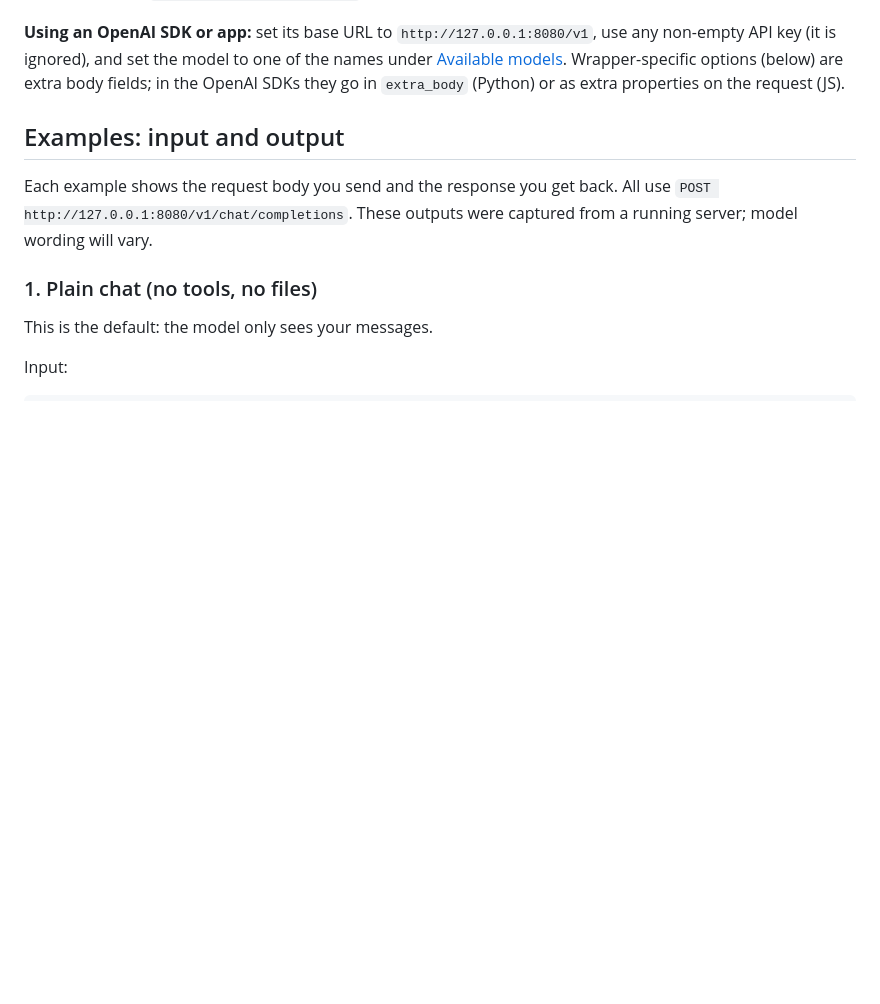
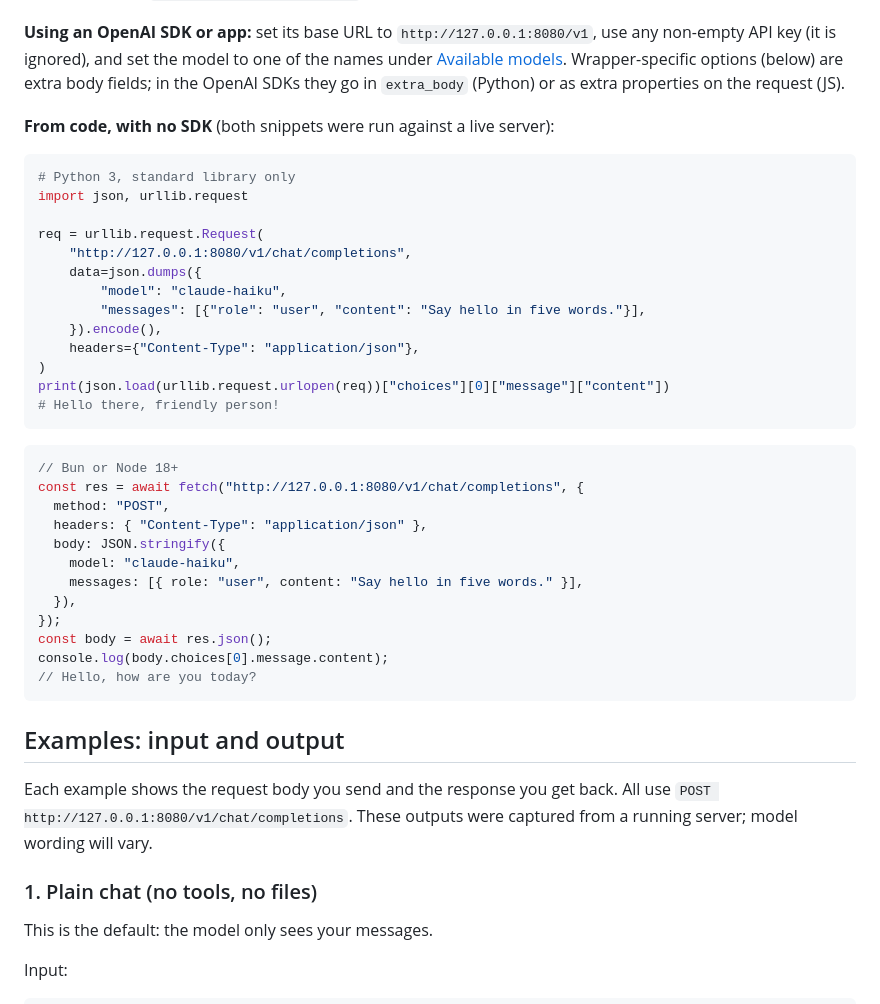
Before and after one commit to khatrihemang07/localAIWrapper, a Markdown page: README.md, the part around one of its changes. Drawn GitHub-style; blank space fills up the shorter version.

````diff
--- a/README.md
+++ b/README.md
@@ -87,6 +137,39 @@ curl http://127.0.0.1:8080/v1/chat/completions \
 The answer is at `choices[0].message.content`.
 
 **Using an OpenAI SDK or app:** set its base URL to `http://127.0.0.1:8080/v1`, use any non-empty API key (it is ignored), and set the model to one of the names under [Available models](#available-models-and-discovery). Wrapper-specific options (below) are extra body fields; in the OpenAI SDKs they go in `extra_body` (Python) or as extra properties on the request (JS).
+
+**From code, with no SDK** (both snippets were run against a live server):
+
+```python
+# Python 3, standard library only
+import json, urllib.request
+
+req = urllib.request.Request(
+    "http://127.0.0.1:8080/v1/chat/completions",
+    data=json.dumps({
+        "model": "claude-haiku",
+        "messages": [{"role": "user", "content": "Say hello in five words."}],
+    }).encode(),
+    headers={"Content-Type": "application/json"},
+)
+print(json.load(urllib.request.urlopen(req))["choices"][0]["message"]["content"])
+# Hello there, friendly person!
+```
+
+```ts
+// Bun or Node 18+
+const res = await fetch("http://127.0.0.1:8080/v1/chat/completions", {
+  method: "POST",
+  headers: { "Content-Type": "application/json" },
+  body: JSON.stringify({
+    model: "claude-haiku",
+    messages: [{ role: "user", content: "Say hello in five words." }],
+  }),
+});
+const body = await res.json();
+console.log(body.choices[0].message.content);
+// Hello, how are you today?
+```
 
 ## Examples: input and output
 
````
Also changed, not shown: other parts of README.md (+93 -1 lines).
